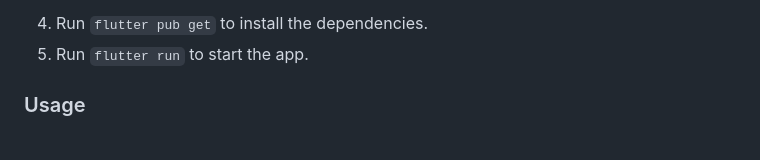
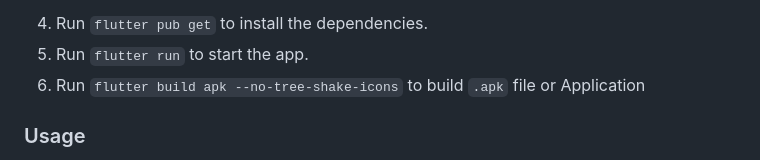
Before and after one commit to shivin307/Student_AI, a Markdown page: README.md, the part around the change. Drawn GitHub-style.

```diff
--- a/README.md
+++ b/README.md
@@ -36,6 +36,7 @@ To get started with StudentAI, you will need to:
 
 4. Run `flutter pub get` to install the dependencies.
 5. Run `flutter run` to start the app.
+6. Run `flutter build apk --no-tree-shake-icons` to build `.apk` file or Application
 
 ### Usage
 
```
